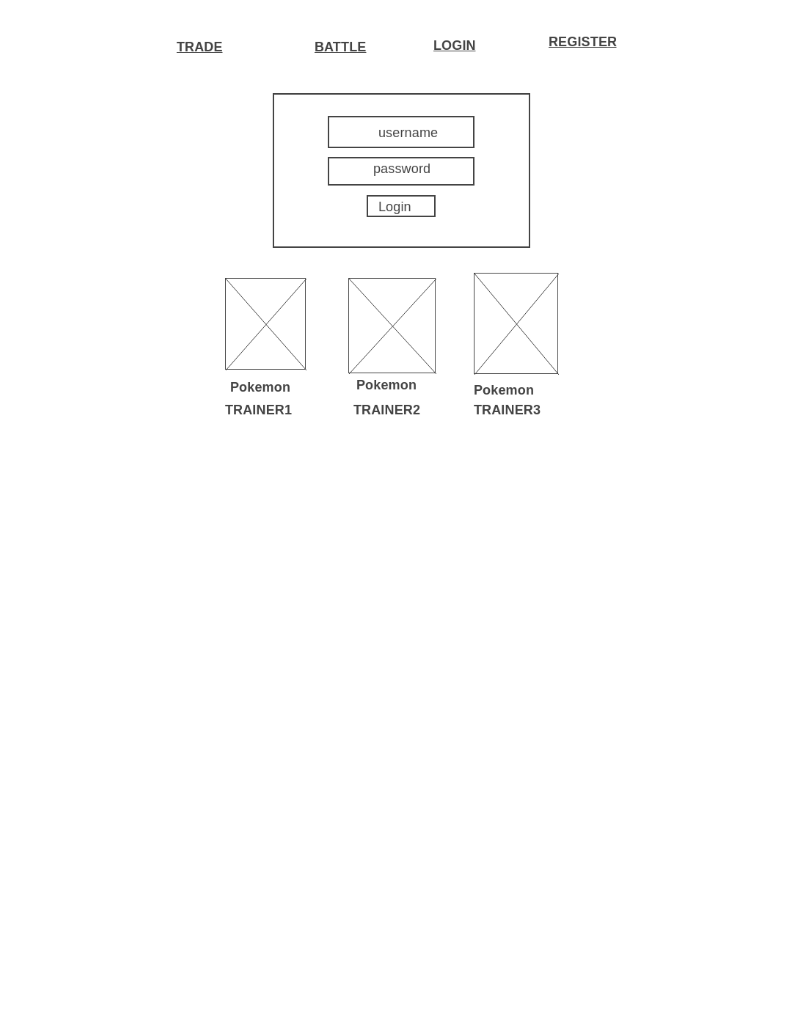
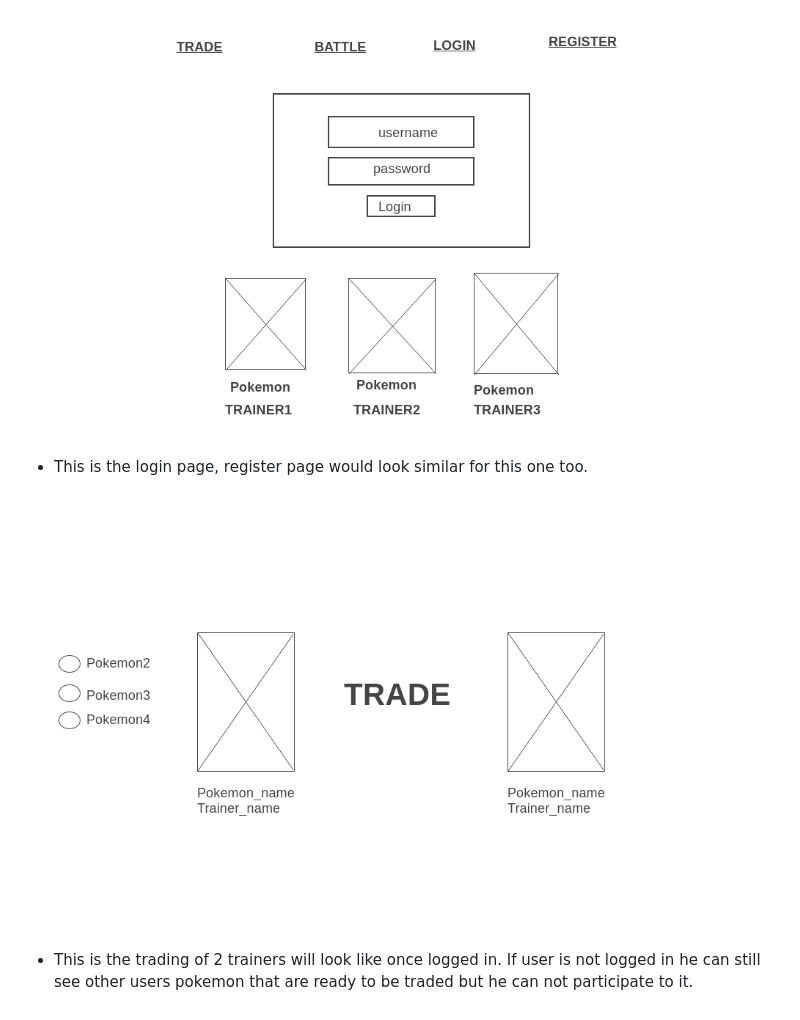
Before and after one commit to samuel-joseph/project_4, a Markdown page: README.md, the part around the change. Drawn GitHub-style; pictures changed too: image_readme/trade.png (added); blank space fills up the shorter version.

Commit message:
Trading wireframe created.

```diff
--- a/README.md
+++ b/README.md
@@ -26,3 +26,7 @@ MVP:
 
   CLIENT:
   ![Logo](./image_readme/Homepage.png)
+  - This is the login page, register page would look similar for this one too.
+
+  ![Logo](./image_readme/trade.png)
+  - This is the trading of 2 trainers will look like once logged in. If user is not logged in he can still see other users pokemon that are ready to be traded but he can not participate to it.
```
